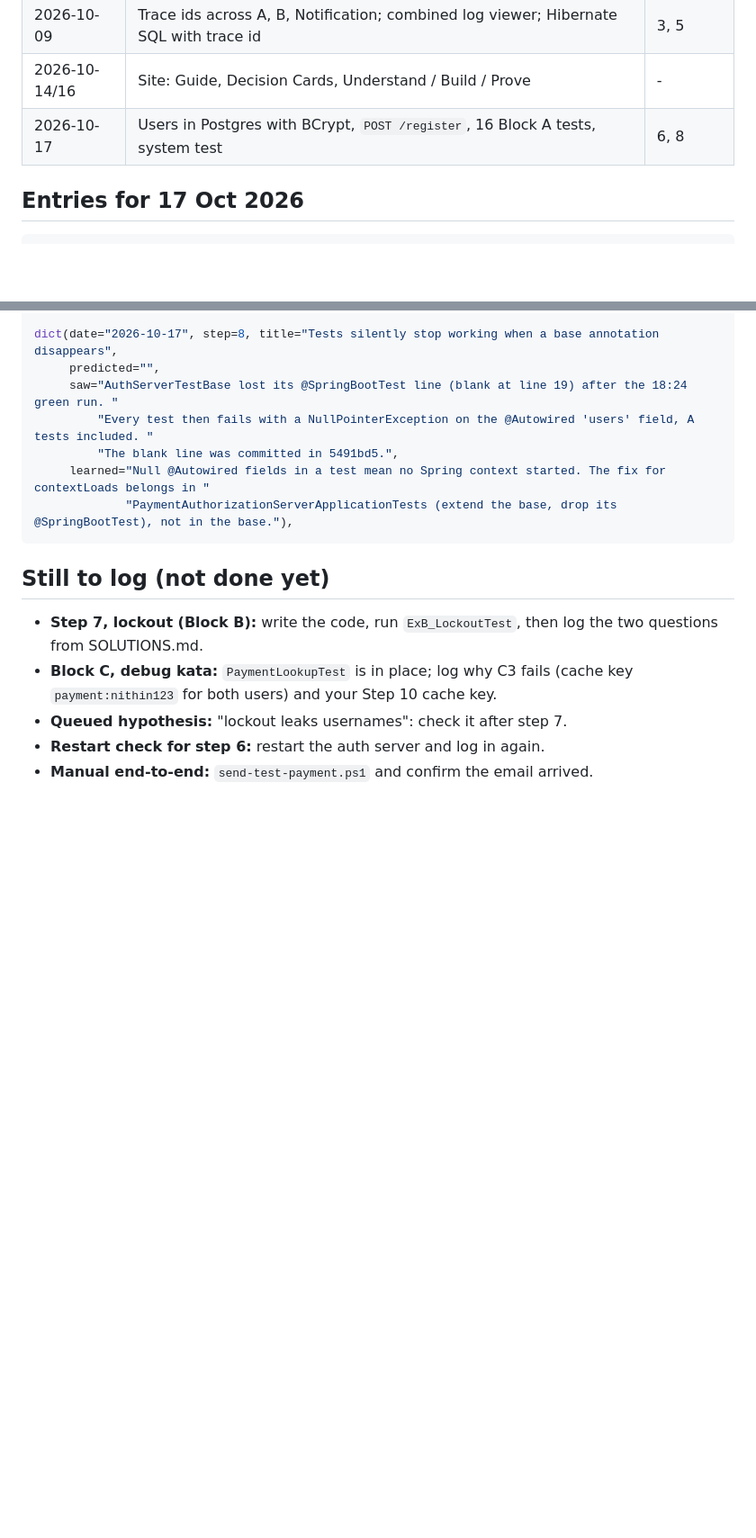
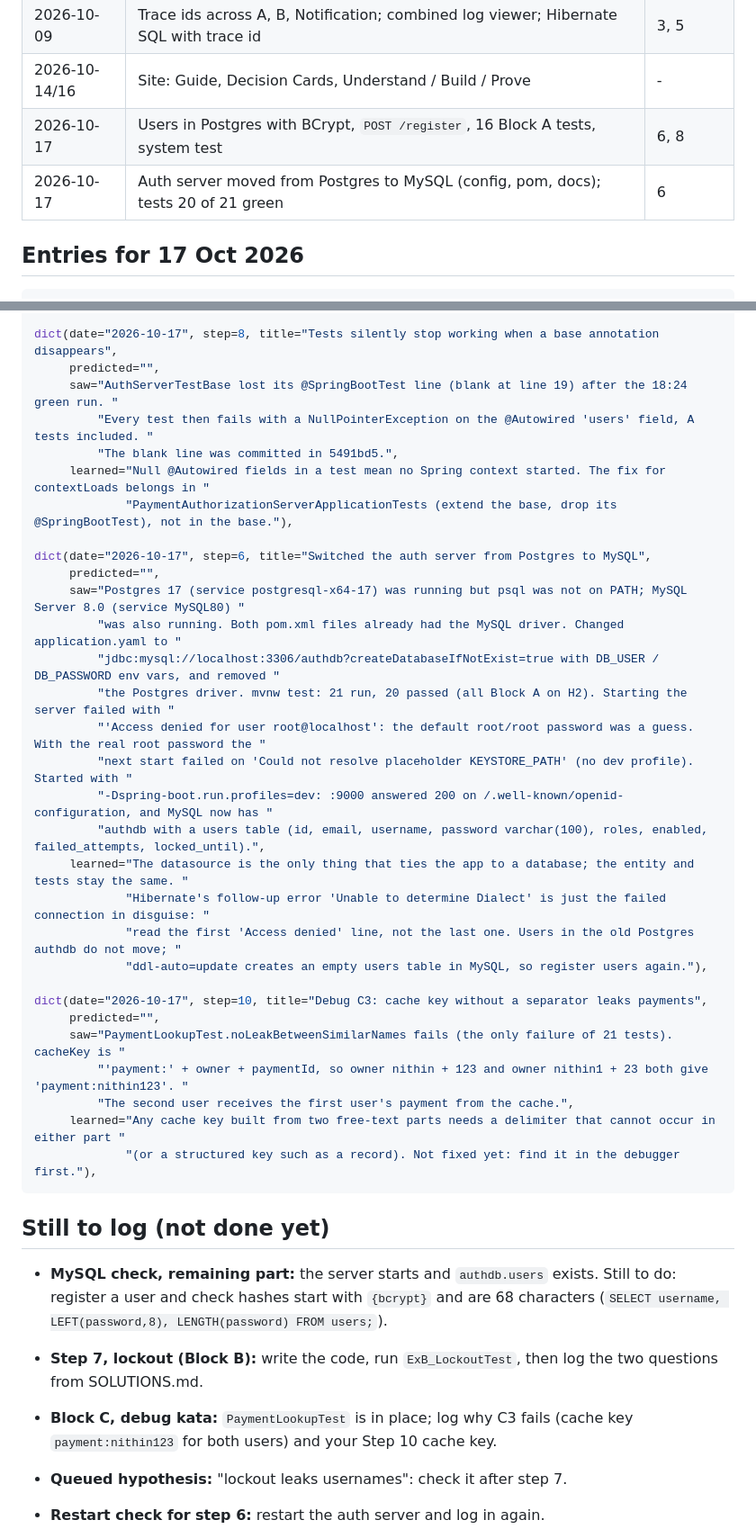
Before and after one commit to Nithin900/PaymentSecurityJourney, a Markdown page: docs/lab-log-2026-10-17.md, 2 parts joined by grey strips. Shown at 90% size. GitHub-like rendering; blank space fills up the shorter version.

````diff
--- a/docs/lab-log-2026-10-17.md
+++ b/docs/lab-log-2026-10-17.md
@@ -14,6 +14,7 @@ only you know what you predicted. Fill them in, then paste the dicts into `LAB`
 | 2026-10-09 | Trace ids across A, B, Notification; combined log viewer; Hibernate SQL with trace id | 3, 5 |
 | 2026-10-14/16 | Site: Guide, Decision Cards, Understand / Build / Prove | - |
 | 2026-10-17 | Users in Postgres with BCrypt, `POST /register`, 16 Block A tests, system test | 6, 8 |
+| 2026-10-17 | Auth server moved from Postgres to MySQL (config, pom, docs); tests 20 of 21 green | 6 |
 
 ## Entries for 17 Oct 2026
 
@@ -64,9 +65,34 @@ dict(date="2026-10-17", step=8, title="Tests silently stop working when a base a
          "The blank line was committed in 5491bd5.",
      learned="Null @Autowired fields in a test mean no Spring context started. The fix for contextLoads belongs in "
              "PaymentAuthorizationServerApplicationTests (extend the base, drop its @SpringBootTest), not in the base."),
+
+dict(date="2026-10-17", step=6, title="Switched the auth server from Postgres to MySQL",
+     predicted="",
+     saw="Postgres 17 (service postgresql-x64-17) was running but psql was not on PATH; MySQL Server 8.0 (service MySQL80) "
+         "was also running. Both pom.xml files already had the MySQL driver. Changed application.yaml to "
+         "jdbc:mysql://localhost:3306/authdb?createDatabaseIfNotExist=true with DB_USER / DB_PASSWORD env vars, and removed "
+         "the Postgres driver. mvnw test: 21 run, 20 passed (all Block A on H2). Starting the server failed with "
+         "'Access denied for user root@localhost': the default root/root password was a guess. With the real root password the "
+         "next start failed on 'Could not resolve placeholder KEYSTORE_PATH' (no dev profile). Started with "
+         "-Dspring-boot.run.profiles=dev: :9000 answered 200 on /.well-known/openid-configuration, and MySQL now has "
+         "authdb with a users table (id, email, username, password varchar(100), roles, enabled, failed_attempts, locked_until).",
+     learned="The datasource is the only thing that ties the app to a database; the entity and tests stay the same. "
+             "Hibernate's follow-up error 'Unable to determine Dialect' is just the failed connection in disguise: "
+             "read the first 'Access denied' line, not the last one. Users in the old Postgres authdb do not move; "
+             "ddl-auto=update creates an empty users table in MySQL, so register users again."),
+
+dict(date="2026-10-17", step=10, title="Debug C3: cache key without a separator leaks payments",
+     predicted="",
+     saw="PaymentLookupTest.noLeakBetweenSimilarNames fails (the only failure of 21 tests). cacheKey is "
+         "'payment:' + owner + paymentId, so owner nithin + 123 and owner nithin1 + 23 both give 'payment:nithin123'. "
+         "The second user receives the first user's payment from the cache.",
+     learned="Any cache key built from two free-text parts needs a delimiter that cannot occur in either part "
+             "(or a structured key such as a record). Not fixed yet: find it in the debugger first."),
 ```
 
 ## Still to log (not done yet)
+
+- **MySQL check, remaining part:** the server starts and `authdb.users` exists. Still to do: register a user and check hashes start with `{bcrypt}` and are 68 characters (`SELECT username, LEFT(password,8), LENGTH(password) FROM users;`).
 
 - **Step 7, lockout (Block B):** write the code, run `ExB_LockoutTest`, then log the two questions from SOLUTIONS.md.
 - **Block C, debug kata:** `PaymentLookupTest` is in place; log why C3 fails (cache key `payment:nithin123` for both users) and your Step 10 cache key.
````
Also changed, not shown: docs/payment-request-layers.md (added, +158 -0 lines).
